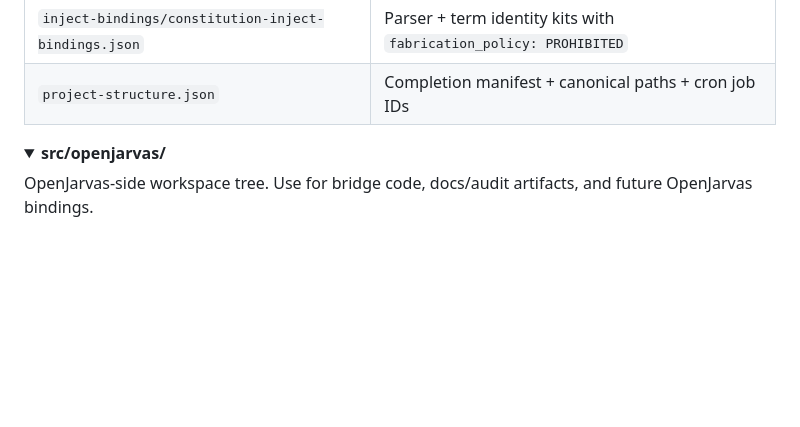
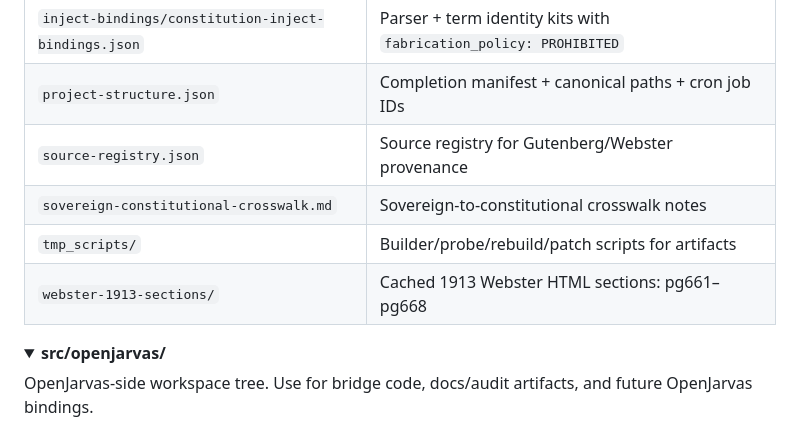
Before and after one commit to Kbro1989/king-wen-legal, a Markdown page: README.md, the part around the change. Drawn GitHub-style; folded sections open; blank space fills up the shorter version.

Commit message:
update README with missing artifact docs

```diff
--- a/README.md
+++ b/README.md
@@ -40,6 +40,10 @@ target/legal-data/
 | `constitutional-readouts/diff-readout.json` | RED/ORANGE drift summary across classified terms |
 | `inject-bindings/constitution-inject-bindings.json` | Parser + term identity kits with `fabrication_policy: PROHIBITED` |
 | `project-structure.json` | Completion manifest + canonical paths + cron job IDs |
+| `source-registry.json` | Source registry for Gutenberg/Webster provenance |
+| `sovereign-constitutional-crosswalk.md` | Sovereign-to-constitutional crosswalk notes |
+| `tmp_scripts/` | Builder/probe/rebuild/patch scripts for artifacts |
+| `webster-1913-sections/` | Cached 1913 Webster HTML sections: pg661–pg668 |
 
 </details>
 
```
